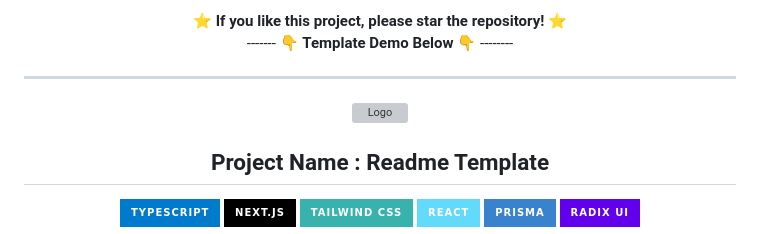
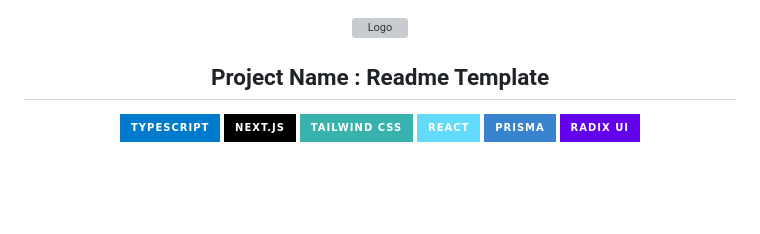
Before and after one commit to soniadinh/Sonia-Dinh-Portfolio, a Markdown page: README.md, the part around one of its changes. GitHub-like rendering; badges without logos; blank space fills up the shorter version; grey boxes are pictures that could not be loaded.

```diff
--- a/README.md
+++ b/README.md
@@ -6,8 +5,3 @@ This is a page for mult-128-a3-porfolio-webpage
 
-⭐ **If you like this project, please star the repository!** ⭐ <br>
-------- 👇 **Template Demo Below** 👇 --------
-
-<hr>
-</div>
 
 <div align="center">
```
Also changed, not shown: other parts of README.md (+2 -3 lines).
